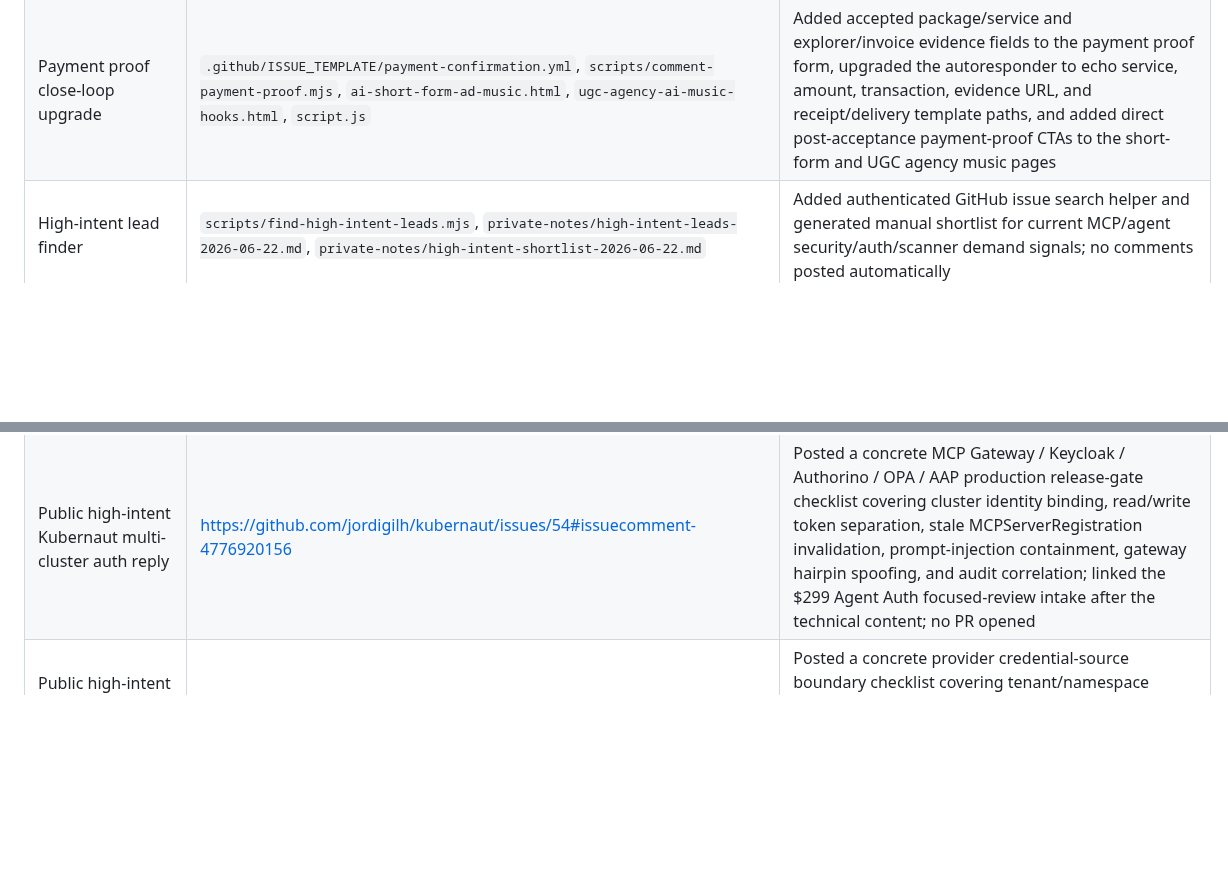
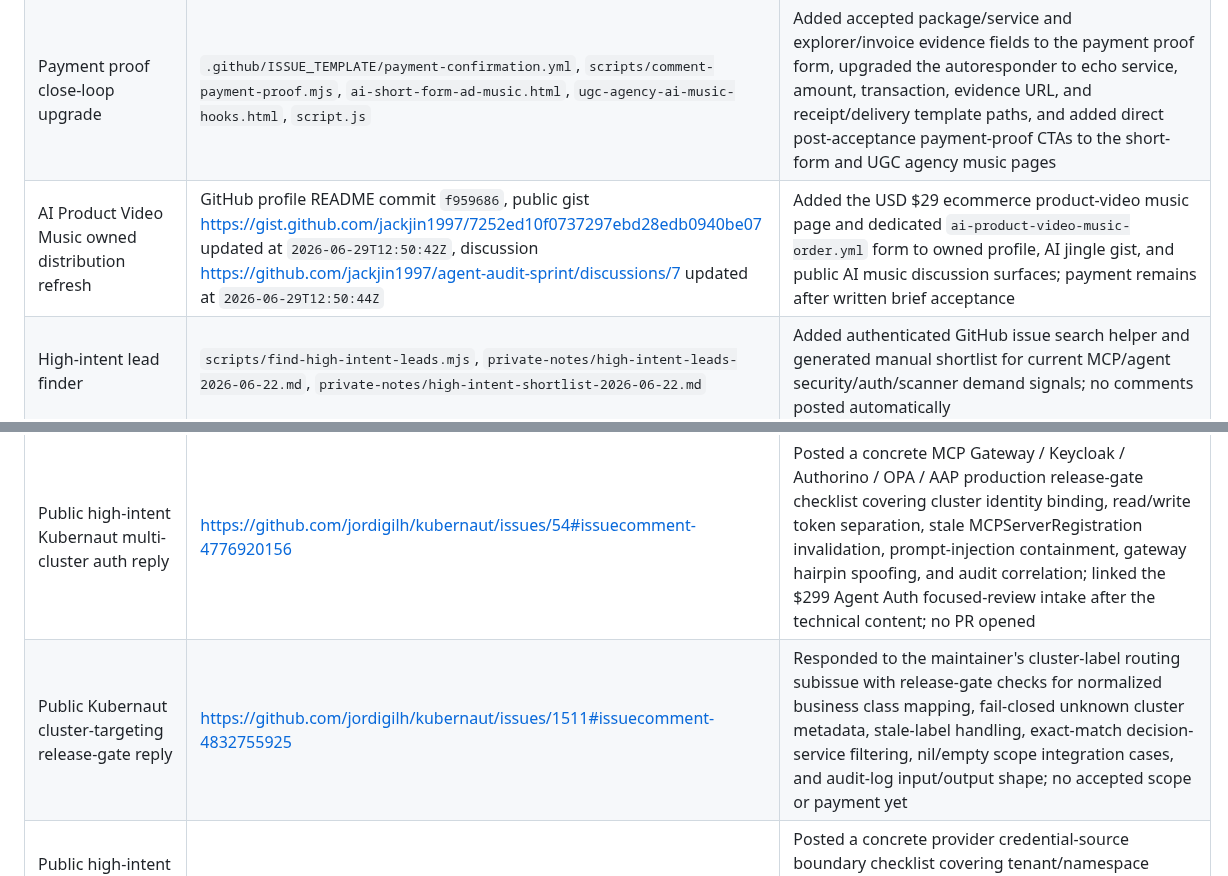
Before and after one commit to jackjin1997/agent-audit-sprint, a Markdown page: ledger.md, 2 parts joined by grey strips. GitHub-like rendering; blank space fills up the shorter version.

Commit message:
Record product video owned distribution

```diff
--- a/ledger.md
+++ b/ledger.md
@@ -103,6 +103,7 @@ Checked on 2026-06-28 (monitor timestamp 2026-06-28T03:06:54Z):
 | AI UGC Agency dedicated order distribution refresh | GitHub profile README commit `6062eb3`, public gist https://gist.github.com/jackjin1997/7252ed10f0737297ebd28edb0940be07 updated at `2026-06-28T03:49:47Z`, discussion https://github.com/jackjin1997/agent-audit-sprint/discussions/7 updated at `2026-06-28T03:49:49Z` | Updated owned profile, AI jingle gist, and public short-form/UGC music discussion so UGC agency buyers can open the dedicated `ugc-agency-music-hook-order.yml` form directly instead of routing through the generic AI jingle order form |
 | AI Product Video Music conversion path | `ai-product-video-music.html`, `.github/ISSUE_TEMPLATE/ai-product-video-music-order.yml`, `scripts/comment-ai-jingle-order.mjs` | Added a focused ecommerce product-video music page and order form for Shopify product videos, TikTok Shop ads, Meta ad creative, marketplace listing videos, product demo hooks, source-rights memo, browser WAV sketch, and $149 ecommerce ad music pack upsell |
 | Payment proof close-loop upgrade | `.github/ISSUE_TEMPLATE/payment-confirmation.yml`, `scripts/comment-payment-proof.mjs`, `ai-short-form-ad-music.html`, `ugc-agency-ai-music-hooks.html`, `script.js` | Added accepted package/service and explorer/invoice evidence fields to the payment proof form, upgraded the autoresponder to echo service, amount, transaction, evidence URL, and receipt/delivery template paths, and added direct post-acceptance payment-proof CTAs to the short-form and UGC agency music pages |
+| AI Product Video Music owned distribution refresh | GitHub profile README commit `f959686`, public gist https://gist.github.com/jackjin1997/7252ed10f0737297ebd28edb0940be07 updated at `2026-06-29T12:50:42Z`, discussion https://github.com/jackjin1997/agent-audit-sprint/discussions/7 updated at `2026-06-29T12:50:44Z` | Added the USD $29 ecommerce product-video music page and dedicated `ai-product-video-music-order.yml` form to owned profile, AI jingle gist, and public AI music discussion surfaces; payment remains after written brief acceptance |
 | High-intent lead finder | `scripts/find-high-intent-leads.mjs`, `private-notes/high-intent-leads-2026-06-22.md`, `private-notes/high-intent-shortlist-2026-06-22.md` | Added authenticated GitHub issue search helper and generated manual shortlist for current MCP/agent security/auth/scanner demand signals; no comments posted automatically |
 | Public high-intent MCP threat-model reply | https://github.com/vinicius-ssantos/vos-studio-mcp/issues/195#issuecomment-4775493943 | Posted a concrete VOS threat model matrix and future-feature checklist on an open MCP/security issue, with a lightweight $99/$299 review link after the technical content; no PR opened |
 | Public high-intent secrets lifecycle reply | https://github.com/vinicius-ssantos/vos-studio-mcp/issues/179#issuecomment-4775557808 | Posted a concrete redaction, rotation, healthcheck, and safe-error test checklist on an open P0 secrets/token lifecycle issue; no PR opened |
@@ -113,6 +114,7 @@ Checked on 2026-06-28 (monitor timestamp 2026-06-28T03:06:54Z):
 | Public high-intent MCP Zero Trust gatewayExchange reply | https://github.com/paul007ex/agentgateway/issues/30#issuecomment-4776421737 | Posted a concrete MintAI/agentgateway release-gate checklist covering effectiveExchangePlan as sole STS authority, fail-closed deny/challenge/error states, route authority narrowing, RFC 9728 metadata binding, subject/actor separation, challenge redaction, token cache defaults, and evidence correlation; linked the $299 Agent Auth review page after the technical content; no PR opened |
 | Agentgateway receipt-layer reply qualification | https://github.com/paul007ex/agentgateway/issues/30#issuecomment-4786629168 | Reviewed a third-party runtime receipt/audit-trail reply; it was technical discussion rather than buyer intent, so no sales follow-up was posted and no revenue was counted |
 | Public high-intent Kubernaut multi-cluster auth reply | https://github.com/jordigilh/kubernaut/issues/54#issuecomment-4776920156 | Posted a concrete MCP Gateway / Keycloak / Authorino / OPA / AAP production release-gate checklist covering cluster identity binding, read/write token separation, stale MCPServerRegistration invalidation, prompt-injection containment, gateway hairpin spoofing, and audit correlation; linked the $299 Agent Auth focused-review intake after the technical content; no PR opened |
+| Public Kubernaut cluster-targeting release-gate reply | https://github.com/jordigilh/kubernaut/issues/1511#issuecomment-4832755925 | Responded to the maintainer's cluster-label routing subissue with release-gate checks for normalized business class mapping, fail-closed unknown cluster metadata, stale-label handling, exact-match decision-service filtering, nil/empty scope integration cases, and audit-log input/output shape; no accepted scope or payment yet |
 | Public high-intent OpenShell Kubernetes Secret credential reply | https://github.com/NVIDIA/OpenShell/issues/1882#issuecomment-4818526992 | Posted a concrete provider credential-source boundary checklist covering tenant/namespace authorization, `credentialsFrom` extraction, child-agent secret isolation, audit redaction, rotation/stale reads, TOCTOU, and Kubernetes RBAC; linked the $299 Agent Auth focused-review intake after the technical content; no PR opened |
 | Public high-intent MCP SSRF reply | https://github.com/gomarble-ai/facebook-ads-mcp-server/issues/29#issuecomment-4818530688 | Posted a concrete `fetch_pagination_url` SSRF fix/test checklist for a Facebook Ads MCP server, covering Graph API destination allowlisting, redirect handling, prompt-injection-safe tool contract, access-token redaction, and regression cases for localhost, metadata IPs, non-HTTP schemes, evil sibling domains, and unsafe redirects; no PR opened |
 | Agent Auth lead finder refresh | `scripts/find-high-intent-leads.mjs`, `private-notes/high-intent-auth-leads-2026-06-23.md` | Added token broker, HITL auth, cookie vault, site_login, and credential-injection searches; added API timeout/retry and per-query failure handling; tightened automated report/dashboard noise filters; regenerated a private high-intent auth lead report |
```
